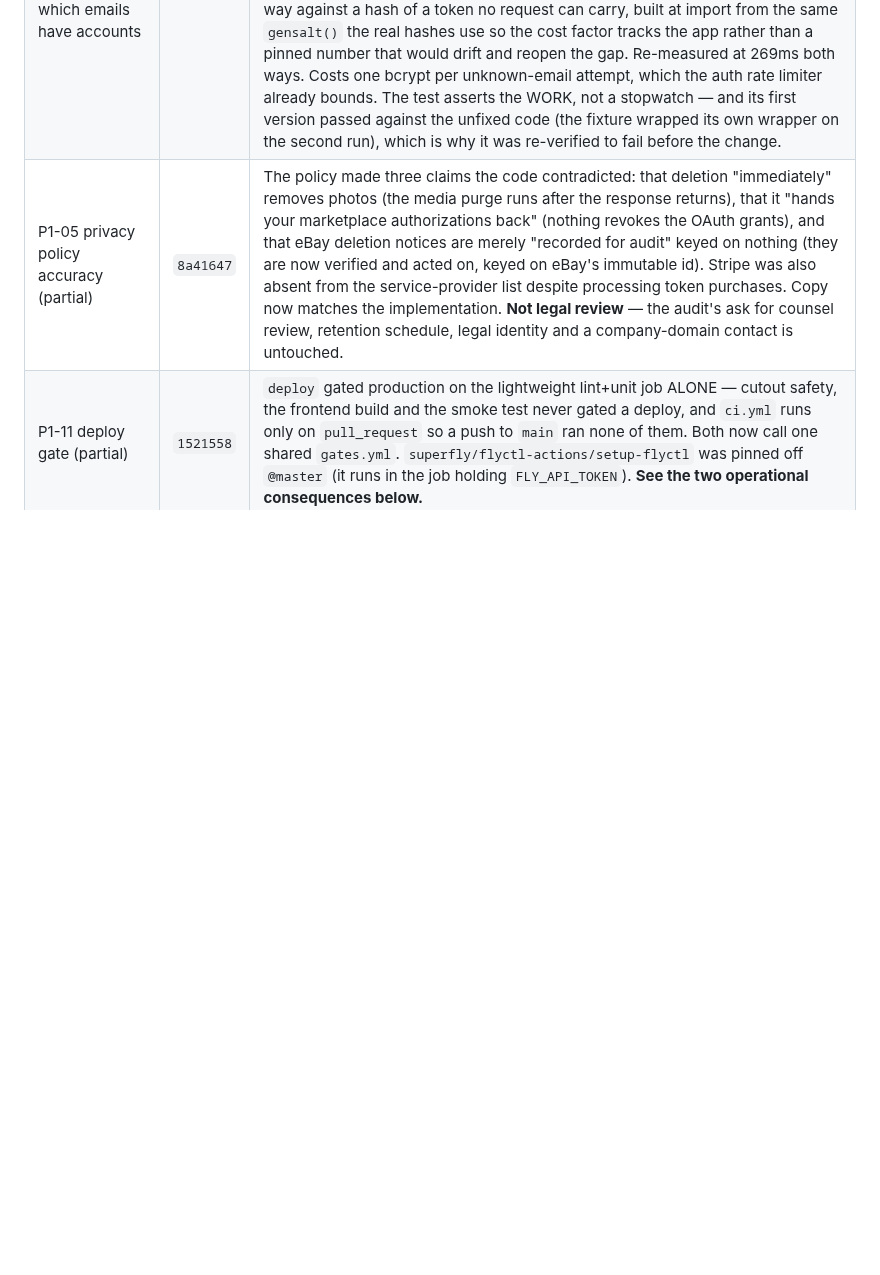
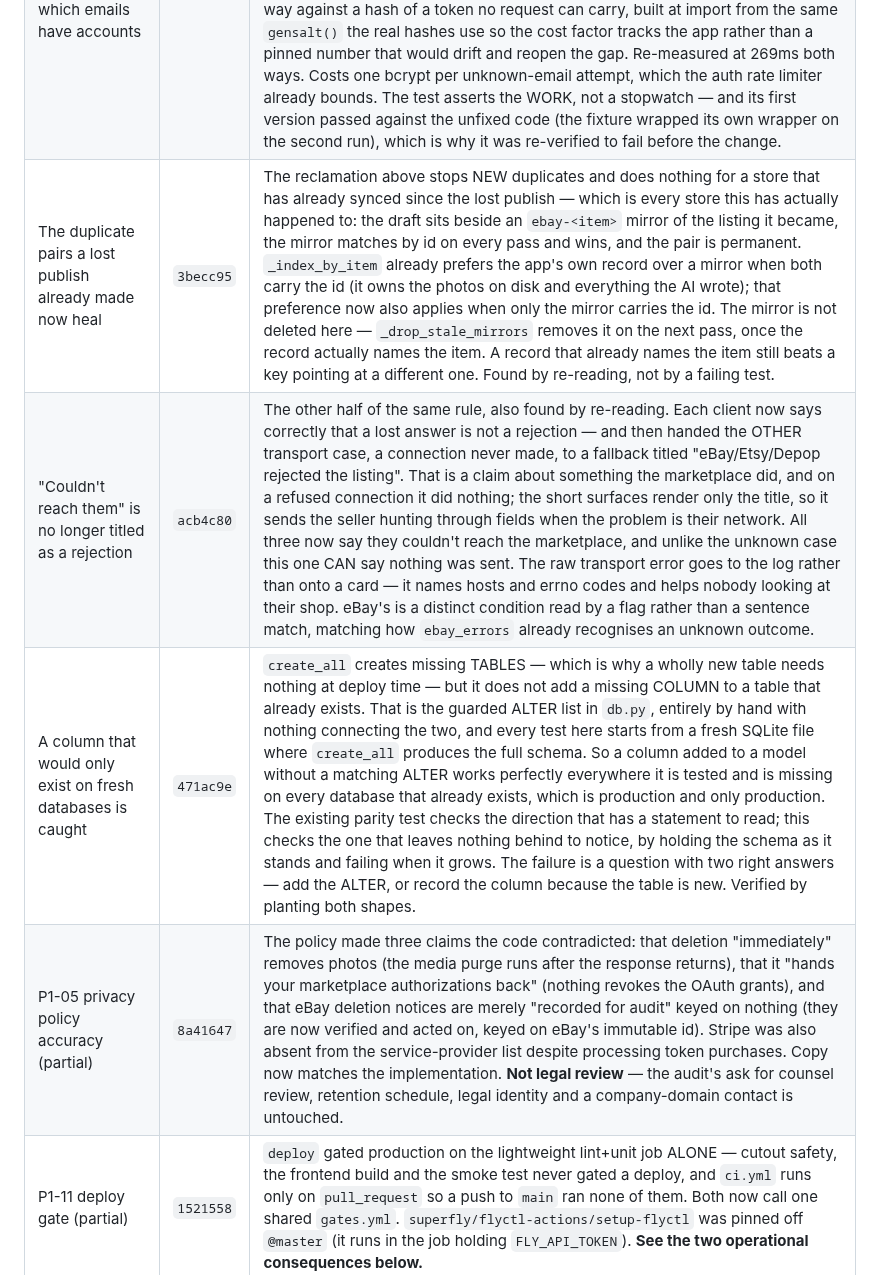
Before and after one commit to LeifHansen/Listing, a Markdown page: REMEDIATION_STATUS.md, the part around the change. Rendered like a GitHub page; blank space fills up the shorter version.

Commit message:
Record the healing fix, the unreachable titling and the migration guard

```diff
--- a/REMEDIATION_STATUS.md
+++ b/REMEDIATION_STATUS.md
@@ -265,6 +265,9 @@ account, which is the same cost as one restart used to be — and the last one.
 | P1-10 (partial) the listings page says when it is not the whole store | `242b914` | `/api/listings` clamps to `LISTING_LIST_CAP` and returns whatever fits, with nothing saying a cut was made — so a seller past the cap gets a page indistinguishable from a complete store, and the counts, the tabs, the dashboard groups, the duplicate advisory and the checkboxes a bulk reprice runs over are all built on it, none of them able to tell. Same rule this branch already applied to the awaiting-shipment list (50 of 80 orders) and the sampled status sweep. The endpoint asks for one row MORE than it returns and reports whether it existed — one extra row on the busiest route rather than a COUNT(*) per page load — so the notice says there are more and deliberately names no total, because nobody counted one. It also says the part that matters most: bulk actions apply to what is shown. The Dashboard is left alone on purpose; its panel is explicitly the RECENT listings and claims nothing more. **Still open in P1-10:** the sync and bulk routes read the same capped list server-side, so a store past the cap has listings that are never swept — that needs the data model, not a message. |
 | A green tick no longer claims a mirror the sync never covered | `2b976a8` | Two halves of one claim. **The API**: `sync-listings` computed `partial` from the SAMPLE alone — but the list it samples is a capped read, most-recent-first, so past the cap the OLDEST live listings never reach the sweep, and on a store whose recent records are mostly drafts that pass could report a complete sync having looked at nothing. `partial` is now true for either reason. **The screen**: the Dashboard's resting state is a green tick reading "Live mirror of your eBay store", titled "Everything below reflects your actual eBay store" — the strongest completeness claim in the app, made unconditionally, with nobody reading `partial` at all. It now says the store is checked in batches, keeps the line, drops the certainty, and deliberately stays out of the error state: the records below are real, just not all of them and not all freshly checked. The claim lives in `lib/storeMirror` as a pure function so what the line may say is testable without the Dashboard, and `partial` is not reset by the sync's own completion handler — the sweep answers asynchronously and can land after it. |
 | The login clock no longer says which emails have accounts | `8121ed6` | `auth.login` short-circuited on `if not rec`, returning before bcrypt ran. The MESSAGE was correctly identical either way ("Invalid email or password"); the timing was not — measured here, **269ms** for an address with an account against essentially **0ms** for one without. That gap is the whole answer to "does this person have an account?", legible over any network, on the one endpoint built to take an email and a guess — and what it confirms is which sellers have a connected eBay identity, their photos and their live listings behind one password, i.e. the list a credential-stuffing run wants first. The comparison now runs either way against a hash of a token no request can carry, built at import from the same `gensalt()` the real hashes use so the cost factor tracks the app rather than a pinned number that would drift and reopen the gap. Re-measured at 269ms both ways. Costs one bcrypt per unknown-email attempt, which the auth rate limiter already bounds. The test asserts the WORK, not a stopwatch — and its first version passed against the unfixed code (the fixture wrapped its own wrapper on the second run), which is why it was re-verified to fail before the change. |
+| The duplicate pairs a lost publish already made now heal | `3becc95` | The reclamation above stops NEW duplicates and does nothing for a store that has already synced since the lost publish — which is every store this has actually happened to: the draft sits beside an `ebay-<item>` mirror of the listing it became, the mirror matches by id on every pass and wins, and the pair is permanent. `_index_by_item` already prefers the app's own record over a mirror when both carry the id (it owns the photos on disk and everything the AI wrote); that preference now also applies when only the mirror carries the id. The mirror is not deleted here — `_drop_stale_mirrors` removes it on the next pass, once the record actually names the item. A record that already names the item still beats a key pointing at a different one. Found by re-reading, not by a failing test. |
+| "Couldn't reach them" is no longer titled as a rejection | `acb4c80` | The other half of the same rule, also found by re-reading. Each client now says correctly that a lost answer is not a rejection — and then handed the OTHER transport case, a connection never made, to a fallback titled "eBay/Etsy/Depop rejected the listing". That is a claim about something the marketplace did, and on a refused connection it did nothing; the short surfaces render only the title, so it sends the seller hunting through fields when the problem is their network. All three now say they couldn't reach the marketplace, and unlike the unknown case this one CAN say nothing was sent. The raw transport error goes to the log rather than onto a card — it names hosts and errno codes and helps nobody looking at their shop. eBay's is a distinct condition read by a flag rather than a sentence match, matching how `ebay_errors` already recognises an unknown outcome. |
+| A column that would only exist on fresh databases is caught | `471ac9e` | `create_all` creates missing TABLES — which is why a wholly new table needs nothing at deploy time — but it does not add a missing COLUMN to a table that already exists. That is the guarded ALTER list in `db.py`, entirely by hand with nothing connecting the two, and every test here starts from a fresh SQLite file where `create_all` produces the full schema. So a column added to a model without a matching ALTER works perfectly everywhere it is tested and is missing on every database that already exists, which is production and only production. The existing parity test checks the direction that has a statement to read; this checks the one that leaves nothing behind to notice, by holding the schema as it stands and failing when it grows. The failure is a question with two right answers — add the ALTER, or record the column because the table is new. Verified by planting both shapes. |
 | P1-05 privacy policy accuracy (partial) | `8a41647` | The policy made three claims the code contradicted: that deletion "immediately" removes photos (the media purge runs after the response returns), that it "hands your marketplace authorizations back" (nothing revokes the OAuth grants), and that eBay deletion notices are merely "recorded for audit" keyed on nothing (they are now verified and acted on, keyed on eBay's immutable id). Stripe was also absent from the service-provider list despite processing token purchases. Copy now matches the implementation. **Not legal review** — the audit's ask for counsel review, retention schedule, legal identity and a company-domain contact is untouched. |
 | P1-11 deploy gate (partial) | `1521558` | `deploy` gated production on the lightweight lint+unit job ALONE — cutout safety, the frontend build and the smoke test never gated a deploy, and `ci.yml` runs only on `pull_request` so a push to `main` ran none of them. Both now call one shared `gates.yml`. `superfly/flyctl-actions/setup-flyctl` was pinned off `@master` (it runs in the job holding `FLY_API_TOKEN`). **See the two operational consequences below.** |
 | P1-08 security headers (partial) | `46b89d3` | None of CSP, HSTS, X-Frame-Options, X-Content-Type-Options, Referrer-Policy or Permissions-Policy were sent. Now all present, verified against the booted app. The CSP keeps `'unsafe-inline'` in script-src because index.html has an inline theme script — tightening to a nonce is worth its own change. The REST of P1-08 (revocable sessions, password reset/verify/MFA, distributed rate limiting, fail-closed keys) is untouched. |
```
